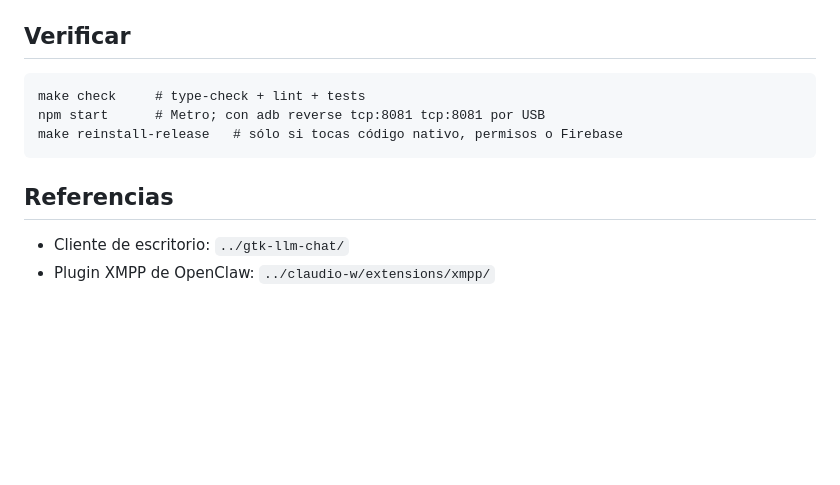
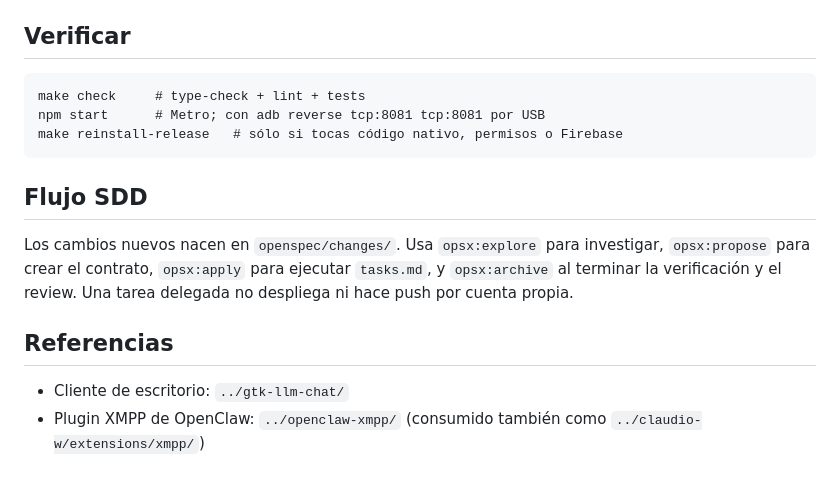
Before and after one commit to icarito/gtk-llm-chat-android, a Markdown page: AGENTS.md, the part around the change. Drawn GitHub-style; blank space fills up the shorter version.

Commit message:
Flujo SDD

````diff
--- a/AGENTS.md
+++ b/AGENTS.md
@@ -80,7 +80,15 @@ npm start      # Metro; con adb reverse tcp:8081 tcp:8081 por USB
 make reinstall-release   # sólo si tocas código nativo, permisos o Firebase
 ```
 
+## Flujo SDD
+
+Los cambios nuevos nacen en `openspec/changes/`. Usa `opsx:explore` para
+investigar, `opsx:propose` para crear el contrato, `opsx:apply` para ejecutar
+`tasks.md`, y `opsx:archive` al terminar la verificación y el review. Una tarea
+delegada no despliega ni hace push por cuenta propia.
+
 ## Referencias
 
 - Cliente de escritorio: `../gtk-llm-chat/`
-- Plugin XMPP de OpenClaw: `../claudio-w/extensions/xmpp/`
+- Plugin XMPP de OpenClaw: `../openclaw-xmpp/` (consumido también como
+  `../claudio-w/extensions/xmpp/`)
````
